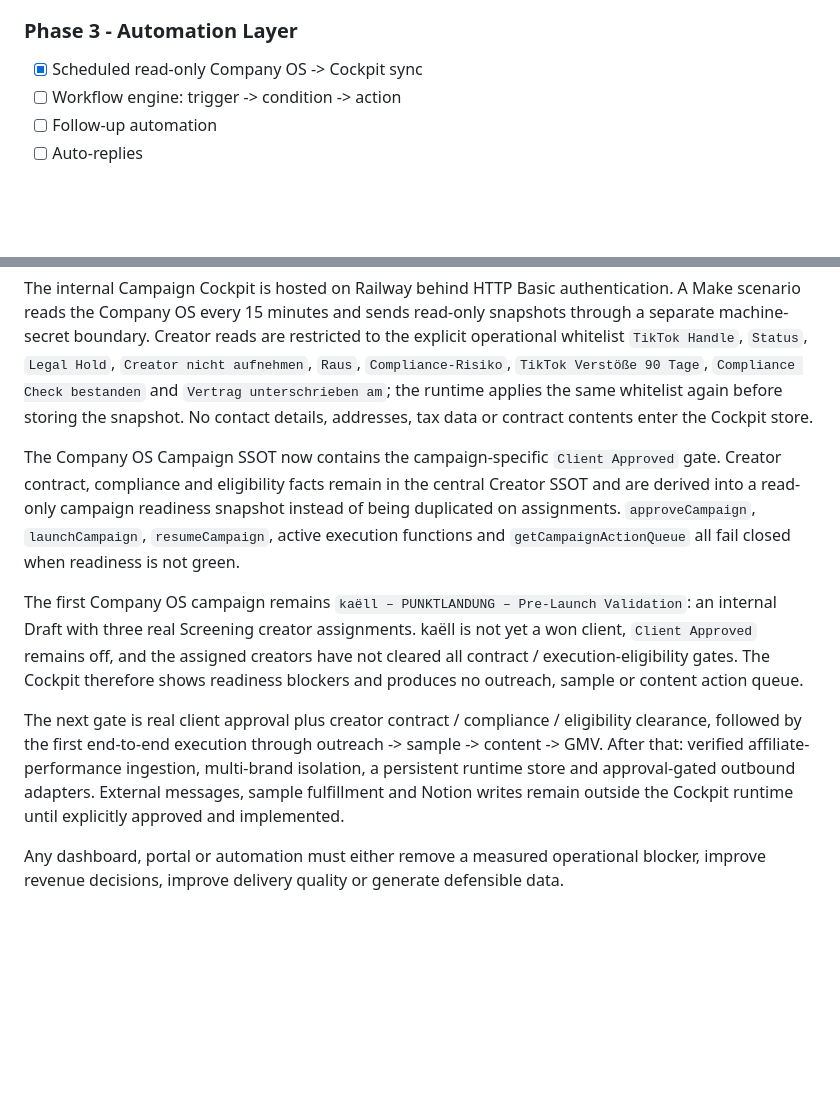
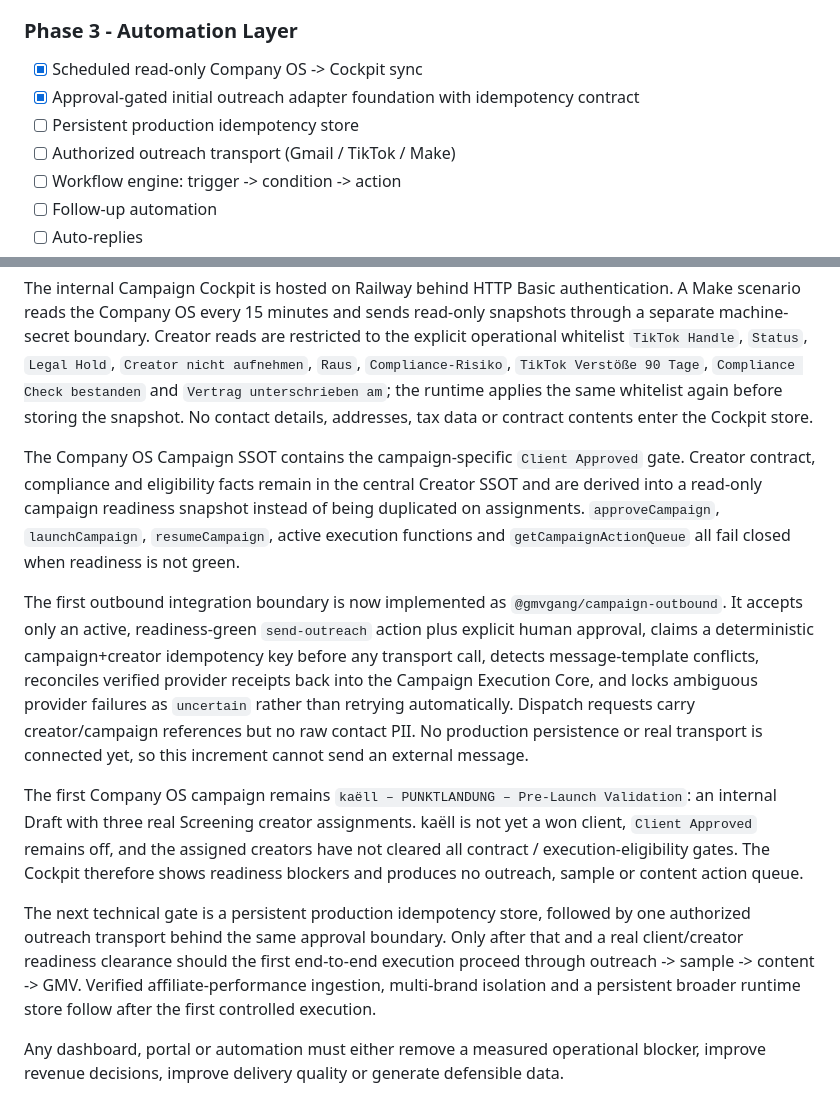
Before and after one commit to fabianmartens95-art/GMVGANG, a Markdown page: docs/PRODUCT-ROADMAP.md, 2 parts joined by grey strips. Rendered like a GitHub page; blank space fills up the shorter version.

Commit message:
docs: record outreach idempotency foundation

```diff
--- a/docs/PRODUCT-ROADMAP.md
+++ b/docs/PRODUCT-ROADMAP.md
@@ -78,6 +78,9 @@ AI Decision Layer
 ### Phase 3 - Automation Layer
 
 - [x] Scheduled read-only Company OS -> Cockpit sync
+- [x] Approval-gated initial outreach adapter foundation with idempotency contract
+- [ ] Persistent production idempotency store
+- [ ] Authorized outreach transport (Gmail / TikTok / Make)
 - [ ] Workflow engine: trigger -> condition -> action
 - [ ] Follow-up automation
 - [ ] Auto-replies
@@ -134,10 +137,12 @@ Phase 1 Revenue Core is implemented. Phase 2 now includes the creator graph, per
 
 The internal Campaign Cockpit is hosted on Railway behind HTTP Basic authentication. A Make scenario reads the Company OS every 15 minutes and sends read-only snapshots through a separate machine-secret boundary. Creator reads are restricted to the explicit operational whitelist `TikTok Handle`, `Status`, `Legal Hold`, `Creator nicht aufnehmen`, `Raus`, `Compliance-Risiko`, `TikTok Verstöße 90 Tage`, `Compliance Check bestanden` and `Vertrag unterschrieben am`; the runtime applies the same whitelist again before storing the snapshot. No contact details, addresses, tax data or contract contents enter the Cockpit store.
 
-The Company OS Campaign SSOT now contains the campaign-specific `Client Approved` gate. Creator contract, compliance and eligibility facts remain in the central Creator SSOT and are derived into a read-only campaign readiness snapshot instead of being duplicated on assignments. `approveCampaign`, `launchCampaign`, `resumeCampaign`, active execution functions and `getCampaignActionQueue` all fail closed when readiness is not green.
+The Company OS Campaign SSOT contains the campaign-specific `Client Approved` gate. Creator contract, compliance and eligibility facts remain in the central Creator SSOT and are derived into a read-only campaign readiness snapshot instead of being duplicated on assignments. `approveCampaign`, `launchCampaign`, `resumeCampaign`, active execution functions and `getCampaignActionQueue` all fail closed when readiness is not green.
+
+The first outbound integration boundary is now implemented as `@gmvgang/campaign-outbound`. It accepts only an active, readiness-green `send-outreach` action plus explicit human approval, claims a deterministic campaign+creator idempotency key before any transport call, detects message-template conflicts, reconciles verified provider receipts back into the Campaign Execution Core, and locks ambiguous provider failures as `uncertain` rather than retrying automatically. Dispatch requests carry creator/campaign references but no raw contact PII. No production persistence or real transport is connected yet, so this increment cannot send an external message.
 
 The first Company OS campaign remains `kaëll – PUNKTLANDUNG – Pre-Launch Validation`: an internal Draft with three real Screening creator assignments. kaëll is not yet a won client, `Client Approved` remains off, and the assigned creators have not cleared all contract / execution-eligibility gates. The Cockpit therefore shows readiness blockers and produces no outreach, sample or content action queue.
 
-The next gate is real client approval plus creator contract / compliance / eligibility clearance, followed by the first end-to-end execution through outreach -> sample -> content -> GMV. After that: verified affiliate-performance ingestion, multi-brand isolation, a persistent runtime store and approval-gated outbound adapters. External messages, sample fulfillment and Notion writes remain outside the Cockpit runtime until explicitly approved and implemented.
+The next technical gate is a persistent production idempotency store, followed by one authorized outreach transport behind the same approval boundary. Only after that and a real client/creator readiness clearance should the first end-to-end execution proceed through outreach -> sample -> content -> GMV. Verified affiliate-performance ingestion, multi-brand isolation and a persistent broader runtime store follow after the first controlled execution.
 
 Any dashboard, portal or automation must either remove a measured operational blocker, improve revenue decisions, improve delivery quality or generate defensible data.
```
